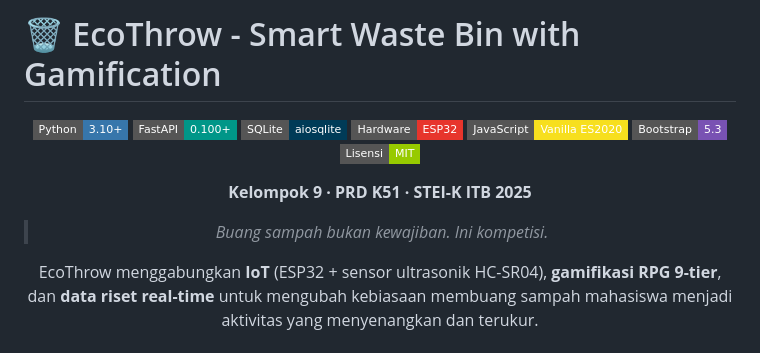
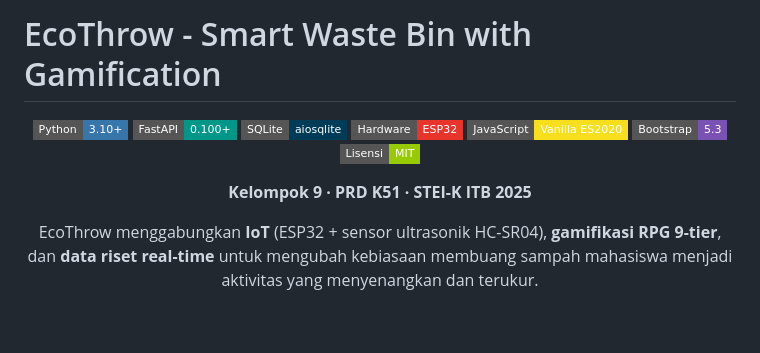
Before and after one commit to Levvroy/PRD-EcoThrow, a Markdown page: README.md, the part around the change. Rendered like a GitHub page; badges without logos; blank space fills up the shorter version.

Commit message:
chore: Update project title formatting in README
Removed emoji from the project title and adjusted formatting.

```diff
--- a/README.md
+++ b/README.md
@@ -1,4 +1,4 @@
-# 🗑️ EcoThrow - Smart Waste Bin with Gamification
+# EcoThrow - Smart Waste Bin with Gamification
 
 <div align="center">
 
@@ -11,8 +11,6 @@
 ![License](https://img.shields.io/badge/Lisensi-MIT-green?style=flat-square)
 
 **Kelompok 9 · PRD K51 · STEI-K ITB 2025**
-
-> *Buang sampah bukan kewajiban. Ini kompetisi.*
 
 EcoThrow menggabungkan **IoT** (ESP32 + sensor ultrasonik HC-SR04), **gamifikasi RPG 9-tier**, dan **data riset real-time** untuk mengubah kebiasaan membuang sampah mahasiswa menjadi aktivitas yang menyenangkan dan terukur.
 
```
